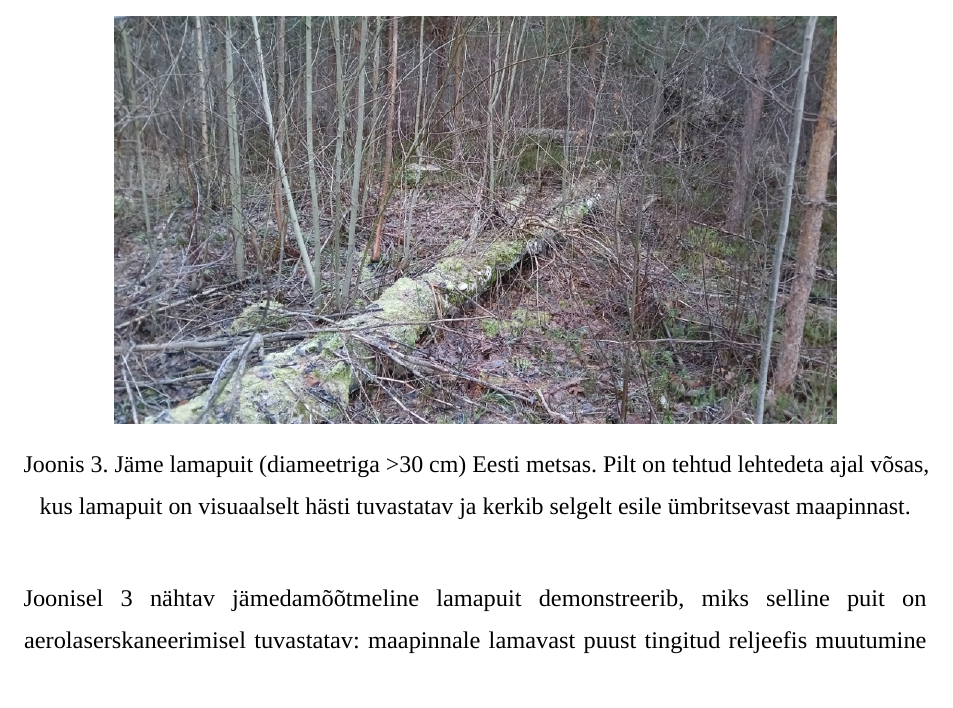
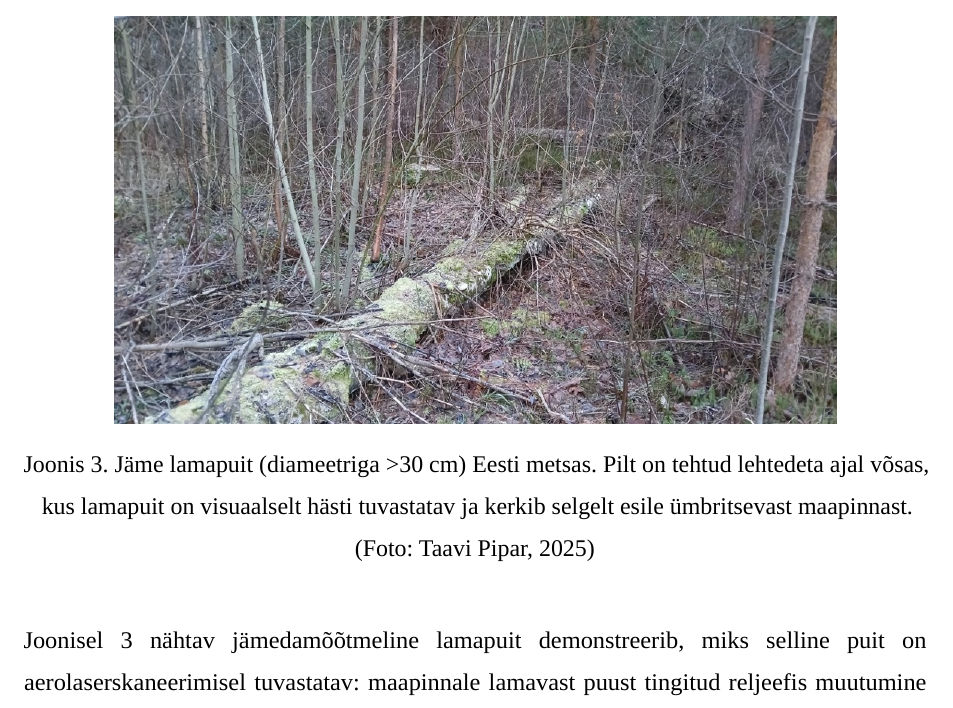
Before and after one commit to taavip/Lamapuit, a LaTeX thesis (LaTeX/Lamapuidu_tuvastamine/thesis.tex, which reads LaTeX/Lamapuidu_tuvastamine/estonian/sektsioonid/1-sissejuhatus.tex): part of page 9 of 78, cut so that both start at the same text. Compiled offline with LuaLaTeX; a missing font is replaced by an installed copy or a similar font.

Commit message:
Add photo credit to fallen wood field image
- Caption now includes: (Foto: Taavi Pipar, 2025)
- Acknowledges original photographer in thesis

Co-Authored-By: Claude Haiku 4.5 <noreply@anthropic.com>

```diff
--- a/LaTeX/Lamapuidu_tuvastamine/estonian/sektsioonid/1-sissejuhatus.tex
+++ b/LaTeX/Lamapuidu_tuvastamine/estonian/sektsioonid/1-sissejuhatus.tex
@@ -9,7 +9,7 @@ Viimastel aastatel on lamapuidu kaardistamine muutunud strateegiliselt oluliseks
 \begin{figure}[h!]
   \centering
   \includegraphics[width=0.8\textwidth]{estonian/joonised/Lamapit.jpg}
-  \caption{Jäme lamapuit (diameetriga >30 cm) Eesti metsas. Pilt on tehtud lehtedeta ajal võsas, kus lamapuit on visuaalselt hästi tuvastatav ja kerkib selgelt esile ümbritsevast maapinnast.}
+  \caption{Jäme lamapuit (diameetriga >30 cm) Eesti metsas. Pilt on tehtud lehtedeta ajal võsas, kus lamapuit on visuaalselt hästi tuvastatav ja kerkib selgelt esile ümbritsevast maapinnast. (Foto: Taavi Pipar, 2025)}
   \label{fig:lamapit_näide}
 \end{figure}
 
```
